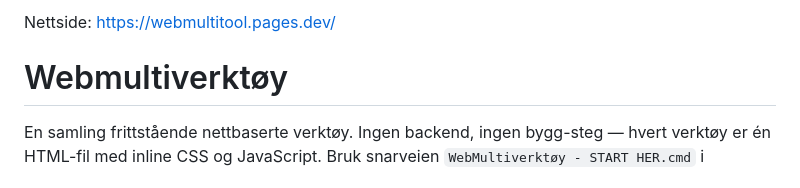
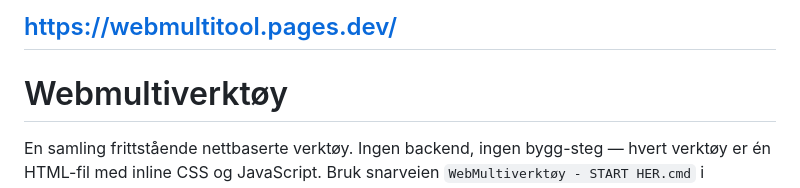
Before and after one commit to on200w/webmultitool, a Markdown page: README.md, the part around the change. GitHub-like rendering.

```diff
--- a/README.md
+++ b/README.md
@@ -1,5 +1,4 @@
-Nettside: https://webmultitool.pages.dev/
-
+## https://webmultitool.pages.dev/
 # Webmultiverktøy
 
 En samling frittstående nettbaserte verktøy. Ingen backend, ingen bygg-steg — hvert verktøy er én HTML-fil med inline CSS og JavaScript. Bruk snarveien `WebMultiverktøy - START HER.cmd` i rotmappen, eller åpne [source/index.html](source/index.html) direkte i nettleseren, for å starte.
```
